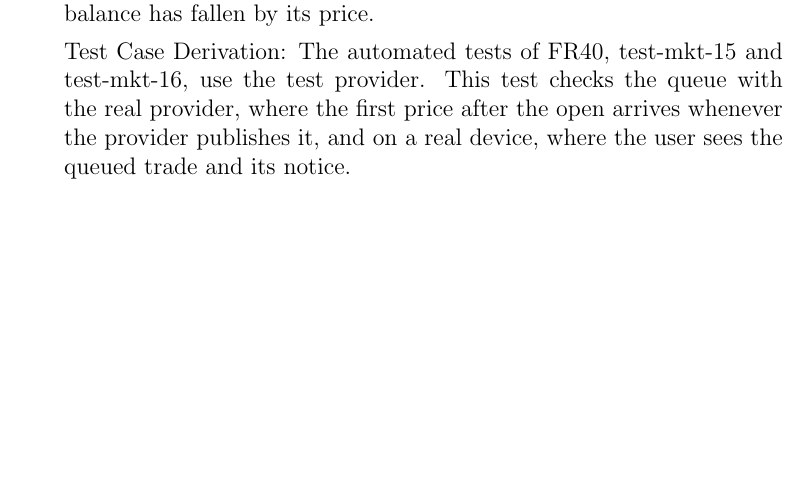
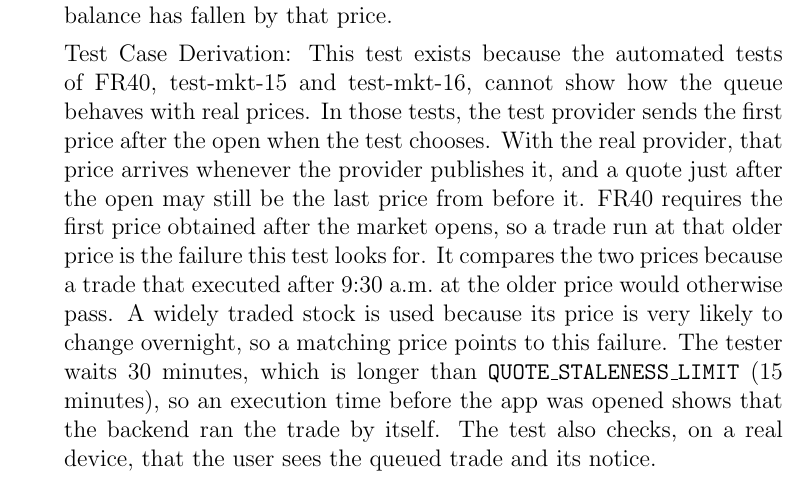
Before and after one commit to davislenover/BurnNEarn, a LaTeX document (docs/VnVPlan/VnVPlan.tex): part of page 39 of 61 before the commit and part of page 39 of 62 after it, cut so that both start at the same text, the shorter picture padded with empty space. Compiled offline with pdfLaTeX; a LaTeX package or settings file that is missing is left out.

Commit message:
Tighten test-mkt-17 to catch queued trades run at the older price (#158)

```diff
--- a/docs/VnVPlan/VnVPlan.tex
+++ b/docs/VnVPlan/VnVPlan.tex
@@ -1482,13 +1483,23 @@ day, the tester opens \progname{}.
 
 Output: When it is requested, the trade is shown as queued, with a notice that
-it will run at the opening price. After the open, the trade is shown as
-executed, at a time after 9:30~a.m.\ Eastern time, and the balance has fallen
-by its price.
-
-Test Case Derivation: The automated tests of FR40, test-mkt-15 and
-test-mkt-16, use the test provider. This test checks the queue with the real
-provider, where the first price after the open arrives whenever the provider
-publishes it, and on a real device, where the user sees the queued trade and
-its notice.
+it will run at the opening price. When \progname{} is opened, the trade is
+shown as executed, at a time after 9:30~a.m.\ Eastern time and before the app
+was opened, and at a price different from the one noted. The balance has
+fallen by that price.
+
+Test Case Derivation: This test exists because the automated tests of FR40,
+test-mkt-15 and test-mkt-16, cannot show how the queue behaves with real
+prices. In those tests, the test provider sends the first price after the open
+when the test chooses. With the real provider, that price arrives whenever the
+provider publishes it, and a quote just after the open may still be the last
+price from before it. FR40 requires the first price obtained after the market
+opens, so a trade run at that older price is the failure this test looks for.
+It compares the two prices because a trade that executed after 9:30~a.m.\ at
+the older price would otherwise pass. A widely traded stock is used because its
+price is very likely to change overnight, so a matching price points to this
+failure. The tester waits 30 minutes, which is longer than
+\texttt{QUOTE\_STALENESS\_LIMIT} (15 minutes), so an execution time before the
+app was opened shows that the backend ran the trade by itself. The test also
+checks, on a real device, that the user sees the queued trade and its notice.
 
 How test will be performed: The tester requests the trade in the evening and
```
Also changed, not shown: docs/VnVPlan/VnVPlan.tex (19 more changed lines).
